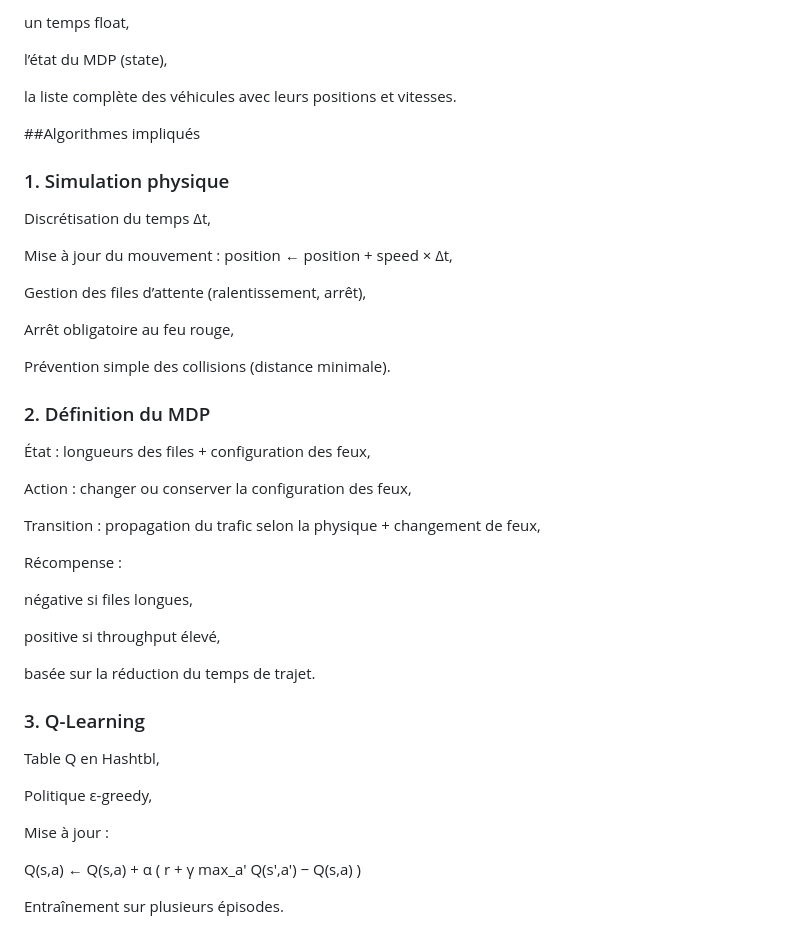
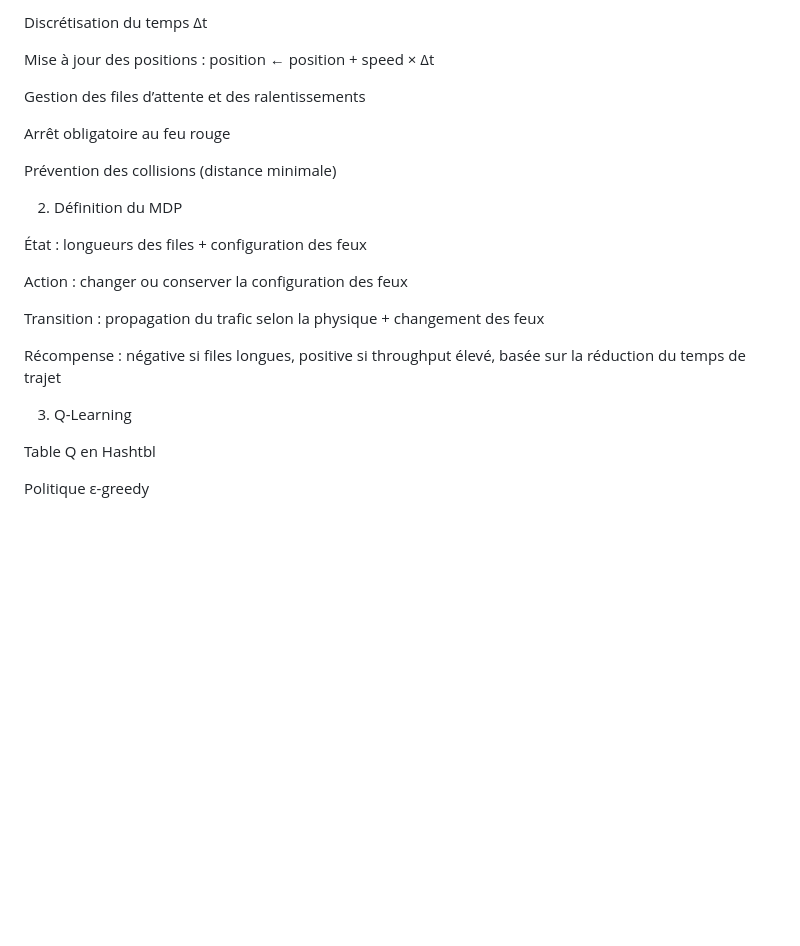
Before and after one commit to Nerval-27/Urban-traffic-simulator-Projet, a Markdown page: README.md, the part around one of its changes. Rendered like a GitHub page; blank space fills up the shorter version.

```diff
--- a/README.md
+++ b/README.md
@@ -121,49 +109,26 @@ Ce type représente une liste de snapshots, où chaque élément contient :
 
-un temps float,
+Discrétisation du temps Δt
 
-l’état du MDP (state),
+Mise à jour des positions : position ← position + speed × Δt
 
-la liste complète des véhicules avec leurs positions et vitesses.
+Gestion des files d’attente et des ralentissements
 
-##Algorithmes impliqués
+Arrêt obligatoire au feu rouge
 
-### 1. Simulation physique
+Prévention des collisions (distance minimale)
 
-Discrétisation du temps Δt,
+2. Définition du MDP
 
-Mise à jour du mouvement :
-position ← position + speed × Δt,
+État : longueurs des files + configuration des feux
 
-Gestion des files d’attente (ralentissement, arrêt),
+Action : changer ou conserver la configuration des feux
 
-Arrêt obligatoire au feu rouge,
+Transition : propagation du trafic selon la physique + changement des feux
 
-Prévention simple des collisions (distance minimale).
+Récompense : négative si files longues, positive si throughput élevé, basée sur la réduction du temps de trajet
 
-### 2. Définition du MDP
+3. Q-Learning
 
-État : longueurs des files + configuration des feux,
+Table Q en Hashtbl
 
-Action : changer ou conserver la configuration des feux,
-
-Transition : propagation du trafic selon la physique + changement de feux,
-
-Récompense :
-
-négative si files longues,
-
-positive si throughput élevé,
-
-basée sur la réduction du temps de trajet.
-
-### 3. Q-Learning
-
-Table Q en Hashtbl,
-
-Politique ε-greedy,
-
-Mise à jour :
-
-Q(s,a) ← Q(s,a) + α ( r + γ max_a' Q(s',a') − Q(s,a) )
-
-Entraînement sur plusieurs épisodes.
+Politique ε-greedy
```
Also changed, not shown: other parts of README.md (+71 -83 lines).
